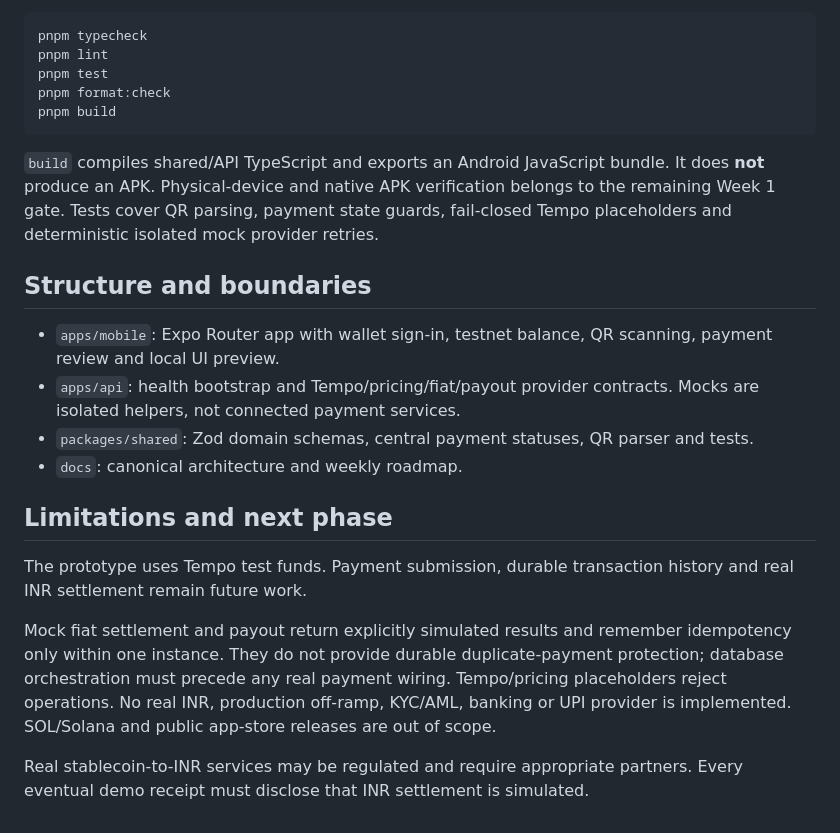
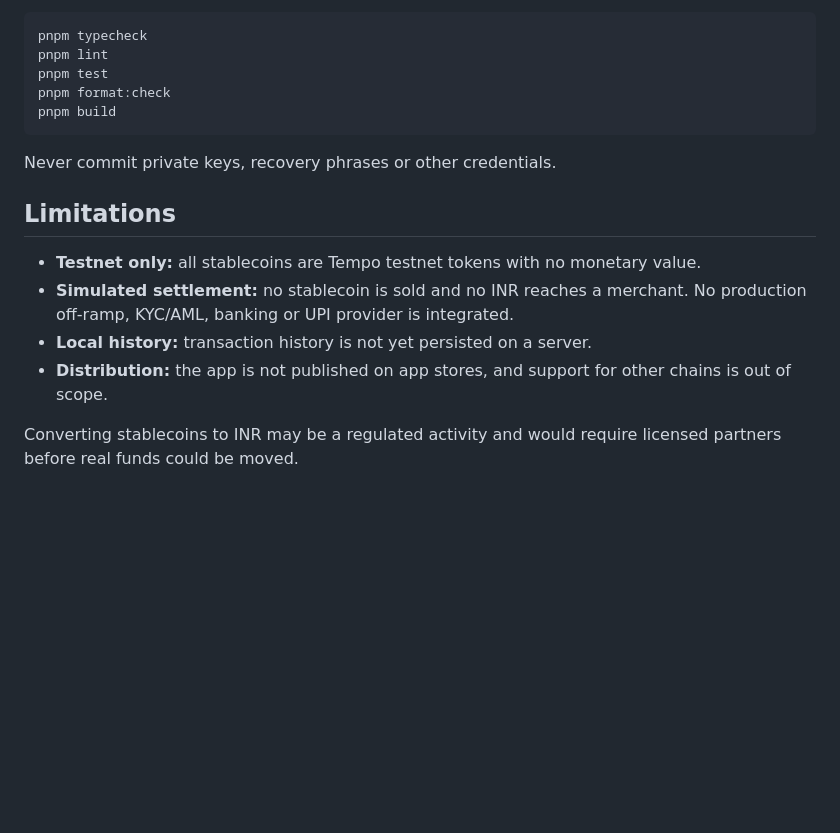
Before and after one commit to divyam-jha123/stablecoin-payment-app, a Markdown page: README.md, the part around the change printed below. Drawn GitHub-style; blank space fills up the shorter version.

````diff
--- a/README.md
+++ b/README.md
@@ -94,19 +138,13 @@ pnpm format:check
 pnpm build
 ```
 
-`build` compiles shared/API TypeScript and exports an Android JavaScript bundle. It does **not** produce an APK. Physical-device and native APK verification belongs to the remaining Week 1 gate. Tests cover QR parsing, payment state guards, fail-closed Tempo placeholders and deterministic isolated mock provider retries.
+Never commit private keys, recovery phrases or other credentials.
 
-## Structure and boundaries
+## Limitations
 
-- `apps/mobile`: Expo Router app with wallet sign-in, testnet balance, QR scanning, payment review and local UI preview.
-- `apps/api`: health bootstrap and Tempo/pricing/fiat/payout provider contracts. Mocks are isolated helpers, not connected payment services.
-- `packages/shared`: Zod domain schemas, central payment statuses, QR parser and tests.
-- `docs`: canonical architecture and weekly roadmap.
+- **Testnet only:** all stablecoins are Tempo testnet tokens with no monetary value.
+- **Simulated settlement:** no stablecoin is sold and no INR reaches a merchant. No production off-ramp, KYC/AML, banking or UPI provider is integrated.
+- **Local history:** transaction history is not yet persisted on a server.
+- **Distribution:** the app is not published on app stores, and support for other chains is out of scope.
 
-## Limitations and next phase
-
-The prototype uses Tempo test funds. Payment submission, durable transaction history and real INR settlement remain future work.
-
-Mock fiat settlement and payout return explicitly simulated results and remember idempotency only within one instance. They do not provide durable duplicate-payment protection; database orchestration must precede any real payment wiring. Tempo/pricing placeholders reject operations. No real INR, production off-ramp, KYC/AML, banking or UPI provider is implemented. SOL/Solana and public app-store releases are out of scope.
-
-Real stablecoin-to-INR services may be regulated and require appropriate partners. Every eventual demo receipt must disclose that INR settlement is simulated.
+Converting stablecoins to INR may be a regulated activity and would require licensed partners before real funds could be moved.
````
Also changed, not shown: other parts of README.md (+92 -48 lines), assets/TravelpeLogo.png (added).
